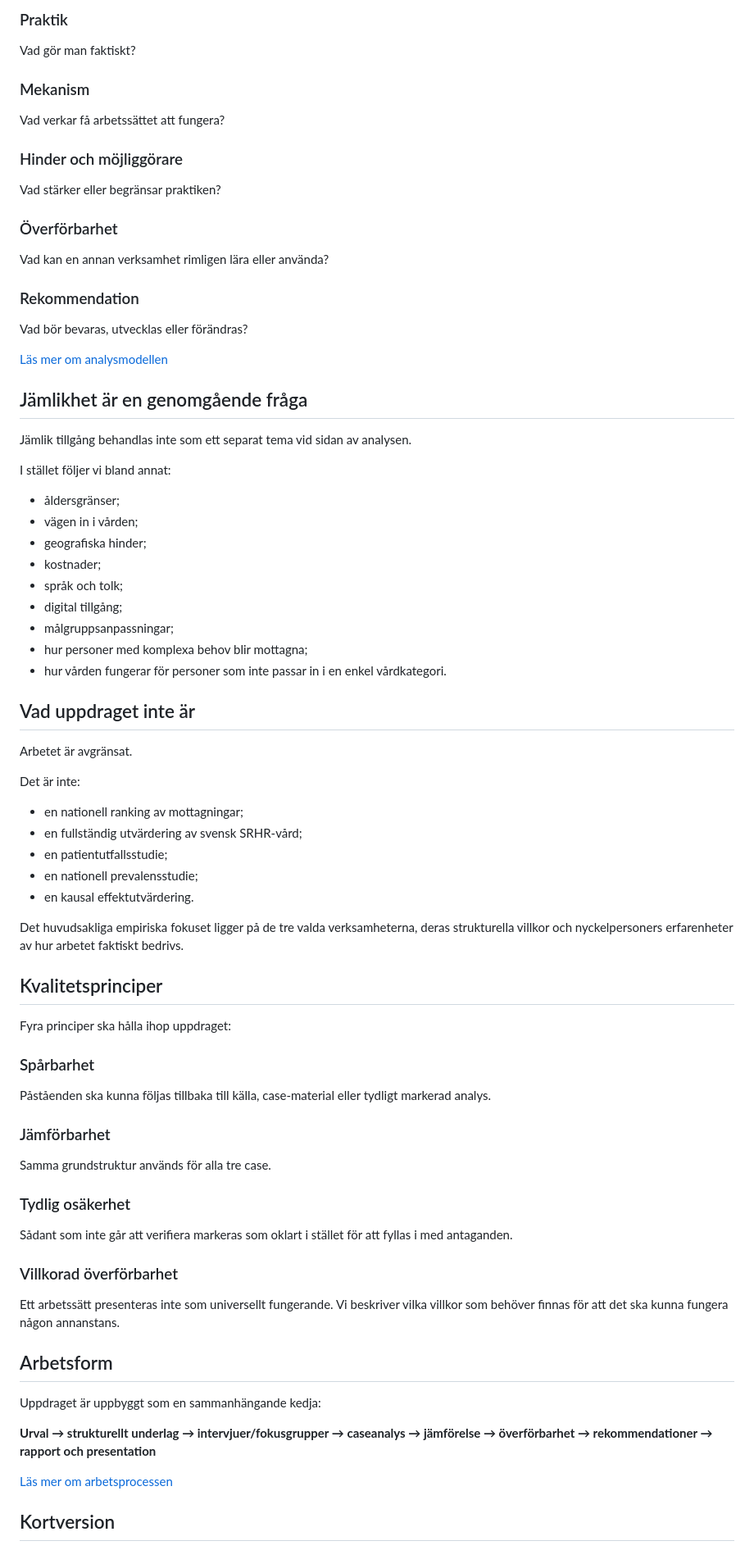
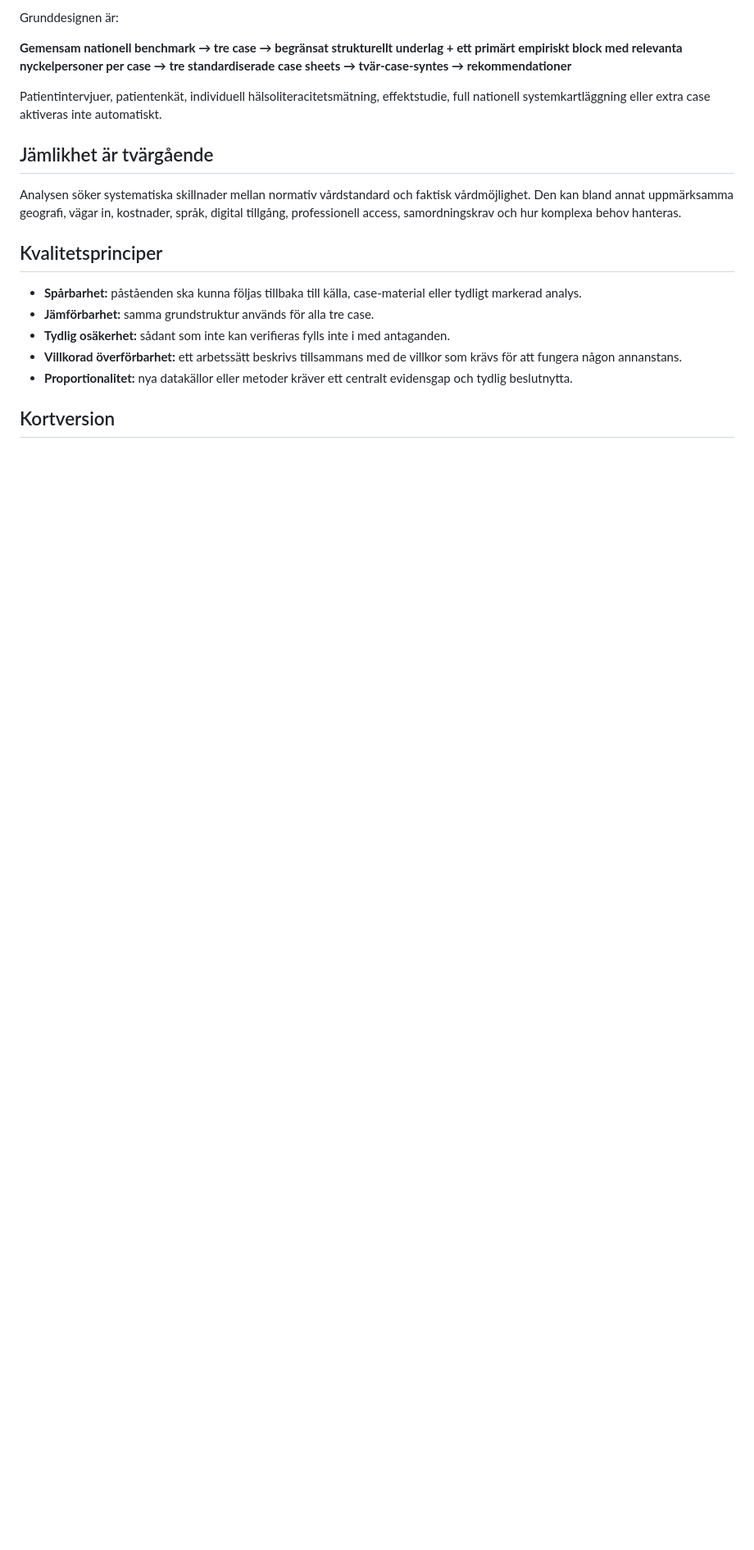
Before and after one commit to Hybrismannen/RFSU-godex, a Markdown page: 01-uppdraget/uppdragets-dna.md, the part around one of its changes. Shown at 82% size. Drawn GitHub-style; blank space fills up the shorter version.

```diff
--- a/01-uppdraget/uppdragets-dna.md
+++ b/01-uppdraget/uppdragets-dna.md
@@ -83,74 +63,21 @@ Vilka villkor formar verksamheten?
 
-### Praktik
-Vad gör man faktiskt?
+Grunddesignen är:
 
-### Mekanism
-Vad verkar få arbetssättet att fungera?
+**Gemensam nationell benchmark → tre case → begränsat strukturellt underlag + ett primärt empiriskt block med relevanta nyckelpersoner per case → tre standardiserade case sheets → tvär-case-syntes → rekommendationer**
 
-### Hinder och möjliggörare
-Vad stärker eller begränsar praktiken?
+Patientintervjuer, patientenkät, individuell hälsoliteracitetsmätning, effektstudie, full nationell systemkartläggning eller extra case aktiveras inte automatiskt.
 
-### Överförbarhet
-Vad kan en annan verksamhet rimligen lära eller använda?
+## Jämlikhet är tvärgående
 
-### Rekommendation
-Vad bör bevaras, utvecklas eller förändras?
-
-[Läs mer om analysmodellen](../04-analysmodellen/README.md)
-
-## Jämlikhet är en genomgående fråga
-
-Jämlik tillgång behandlas inte som ett separat tema vid sidan av analysen.
-
-I stället följer vi bland annat:
-
-- åldersgränser;
-- vägen in i vården;
-- geografiska hinder;
-- kostnader;
-- språk och tolk;
-- digital tillgång;
-- målgruppsanpassningar;
-- hur personer med komplexa behov blir mottagna;
-- hur vården fungerar för personer som inte passar in i en enkel vårdkategori.
-
-## Vad uppdraget inte är
-
-Arbetet är avgränsat.
-
-Det är inte:
-
-- en nationell ranking av mottagningar;
-- en fullständig utvärdering av svensk SRHR-vård;
-- en patientutfallsstudie;
-- en nationell prevalensstudie;
-- en kausal effektutvärdering.
-
-Det huvudsakliga empiriska fokuset ligger på de tre valda verksamheterna, deras strukturella villkor och nyckelpersoners erfarenheter av hur arbetet faktiskt bedrivs.
+Analysen söker systematiska skillnader mellan normativ vårdstandard och faktisk vårdmöjlighet. Den kan bland annat uppmärksamma geografi, vägar in, kostnader, språk, digital tillgång, professionell access, samordningskrav och hur komplexa behov hanteras.
 
 ## Kvalitetsprinciper
 
-Fyra principer ska hålla ihop uppdraget:
-
-### Spårbarhet
-Påståenden ska kunna följas tillbaka till källa, case-material eller tydligt markerad analys.
-
-### Jämförbarhet
-Samma grundstruktur används för alla tre case.
-
-### Tydlig osäkerhet
-Sådant som inte går att verifiera markeras som oklart i stället för att fyllas i med antaganden.
-
-### Villkorad överförbarhet
-Ett arbetssätt presenteras inte som universellt fungerande. Vi beskriver vilka villkor som behöver finnas för att det ska kunna fungera någon annanstans.
-
-## Arbetsform
-
-Uppdraget är uppbyggt som en sammanhängande kedja:
-
-**Urval → strukturellt underlag → intervjuer/fokusgrupper → caseanalys → jämförelse → överförbarhet → rekommendationer → rapport och presentation**
-
-[Läs mer om arbetsprocessen](../02-arbetsprocessen/README.md)
+- **Spårbarhet:** påståenden ska kunna följas tillbaka till källa, case-material eller tydligt markerad analys.
+- **Jämförbarhet:** samma grundstruktur används för alla tre case.
+- **Tydlig osäkerhet:** sådant som inte kan verifieras fylls inte i med antaganden.
+- **Villkorad överförbarhet:** ett arbetssätt beskrivs tillsammans med de villkor som krävs för att fungera någon annanstans.
+- **Proportionalitet:** nya datakällor eller metoder kräver ett centralt evidensgap och tydlig beslutnytta.
 
 ## Kortversion
 
```
Also changed, not shown: other parts of 01-uppdraget/uppdragets-dna.md (+33 -53 lines).
